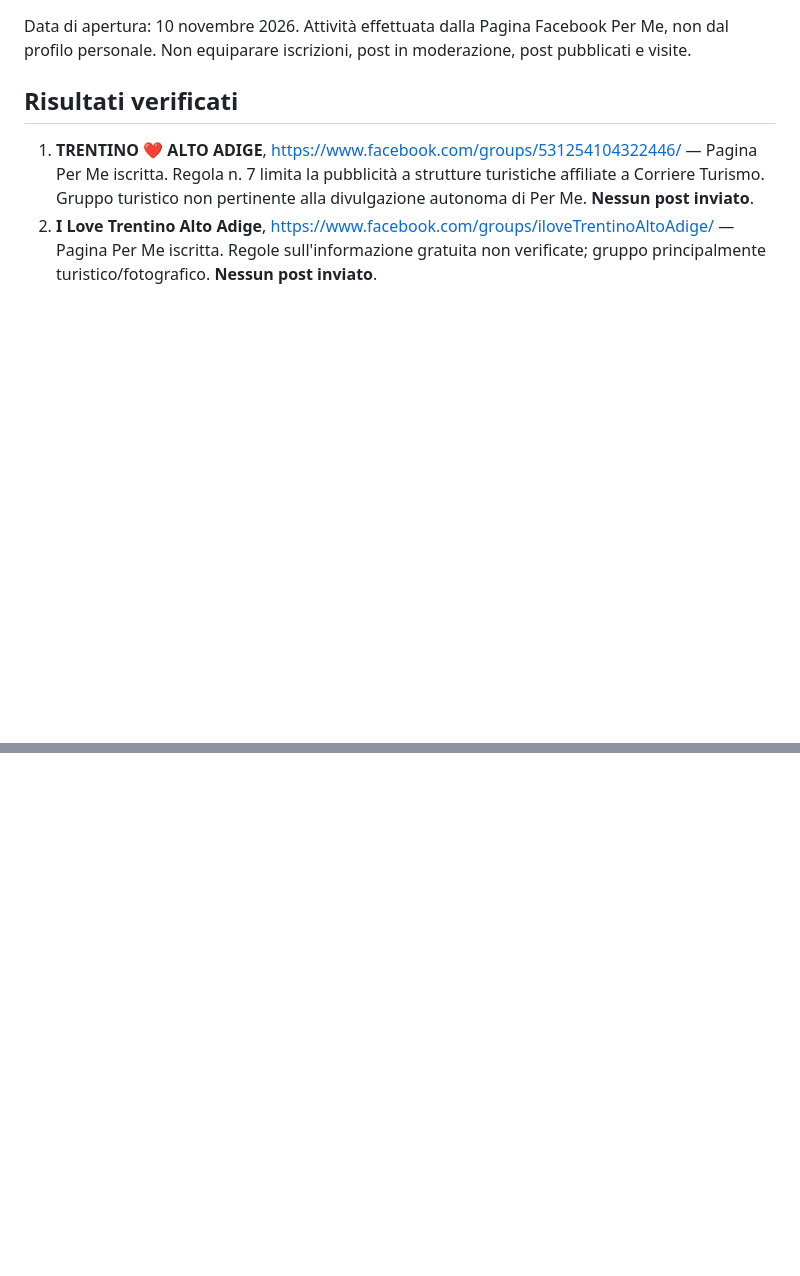
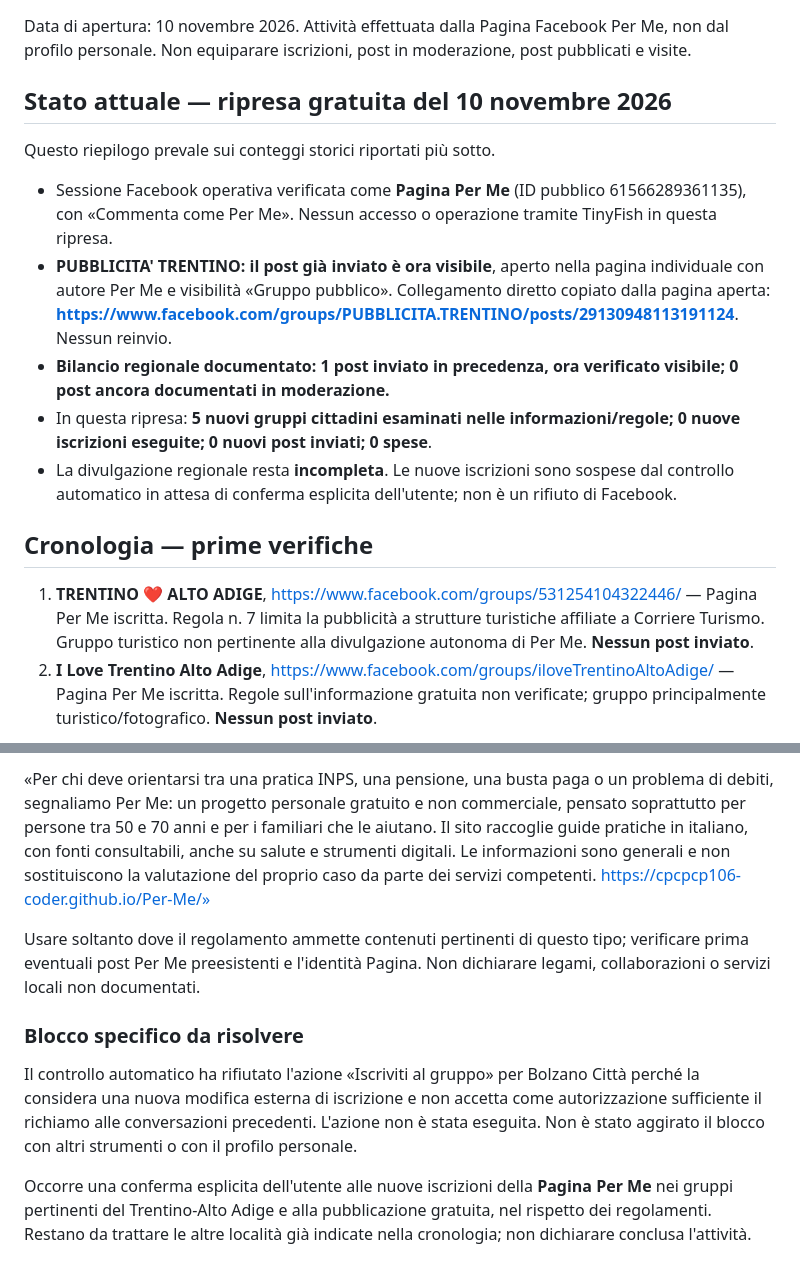
Before and after one commit to cpcpcp106-coder/Per-Me, a Markdown page: divulgazione/registro-facebook-trentino-alto-adige-2026-11-10.md, 2 parts joined by grey strips. Rendered like a GitHub page; blank space fills up the shorter version.

Commit message:
Documenta verifica gratuita Facebook: post Trentino visibile e candidati Bolzano/Merano

```diff
--- a/divulgazione/registro-facebook-trentino-alto-adige-2026-11-10.md
+++ b/divulgazione/registro-facebook-trentino-alto-adige-2026-11-10.md
@@ -2,7 +2,17 @@
 
 Data di apertura: 10 novembre 2026. Attività effettuata dalla Pagina Facebook Per Me, non dal profilo personale. Non equiparare iscrizioni, post in moderazione, post pubblicati e visite.
 
-## Risultati verificati
+## Stato attuale — ripresa gratuita del 10 novembre 2026
+
+Questo riepilogo prevale sui conteggi storici riportati più sotto.
+
+- Sessione Facebook operativa verificata come **Pagina Per Me** (ID pubblico 61566289361135), con «Commenta come Per Me». Nessun accesso o operazione tramite TinyFish in questa ripresa.
+- **PUBBLICITA' TRENTINO: il post già inviato è ora visibile**, aperto nella pagina individuale con autore Per Me e visibilità «Gruppo pubblico». Collegamento diretto copiato dalla pagina aperta: **https://www.facebook.com/groups/PUBBLICITA.TRENTINO/posts/29130948113191124**. Nessun reinvio.
+- **Bilancio regionale documentato: 1 post inviato in precedenza, ora verificato visibile; 0 post ancora documentati in moderazione.**
+- In questa ripresa: **5 nuovi gruppi cittadini esaminati nelle informazioni/regole; 0 nuove iscrizioni eseguite; 0 nuovi post inviati; 0 spese**.
+- La divulgazione regionale resta **incompleta**. Le nuove iscrizioni sono sospese dal controllo automatico in attesa di conferma esplicita dell'utente; non è un rifiuto di Facebook.
+
+## Cronologia — prime verifiche
 
 1. **TRENTINO ❤️ ALTO ADIGE**, https://www.facebook.com/groups/531254104322446/ — Pagina Per Me iscritta. Regola n. 7 limita la pubblicità a strutture turistiche affiliate a Corriere Turismo. Gruppo turistico non pertinente alla divulgazione autonoma di Per Me. **Nessun post inviato**.
 2. **I Love Trentino Alto Adige**, https://www.facebook.com/groups/iloveTrentinoAltoAdige/ — Pagina Per Me iscritta. Regole sull'informazione gratuita non verificate; gruppo principalmente turistico/fotografico. **Nessun post inviato**.
@@ -95,0 +121,9 @@ Tentativo di aprire **Bolzano Città** con browser Facebook autenticato: **NON A
+«Per chi deve orientarsi tra una pratica INPS, una pensione, una busta paga o un problema di debiti, segnaliamo Per Me: un progetto personale gratuito e non commerciale, pensato soprattutto per persone tra 50 e 70 anni e per i familiari che le aiutano. Il sito raccoglie guide pratiche in italiano, con fonti consultabili, anche su salute e strumenti digitali. Le informazioni sono generali e non sostituiscono la valutazione del proprio caso da parte dei servizi competenti. https://cpcpcp106-coder.github.io/Per-Me/»
+
+Usare soltanto dove il regolamento ammette contenuti pertinenti di questo tipo; verificare prima eventuali post Per Me preesistenti e l'identità Pagina. Non dichiarare legami, collaborazioni o servizi locali non documentati.
+
+### Blocco specifico da risolvere
+
+Il controllo automatico ha rifiutato l'azione «Iscriviti al gruppo» per Bolzano Città perché la considera una nuova modifica esterna di iscrizione e non accetta come autorizzazione sufficiente il richiamo alle conversazioni precedenti. L'azione non è stata eseguita. Non è stato aggirato il blocco con altri strumenti o con il profilo personale.
+
+Occorre una conferma esplicita dell'utente alle nuove iscrizioni della **Pagina Per Me** nei gruppi pertinenti del Trentino-Alto Adige e alla pubblicazione gratuita, nel rispetto dei regolamenti. Restano da trattare le altre località già indicate nella cronologia; non dichiarare conclusa l'attività.
```
Also changed, not shown: other parts of divulgazione/registro-facebook-trentino-alto-adige-2026-11-10.md (+15 -0 lines).
